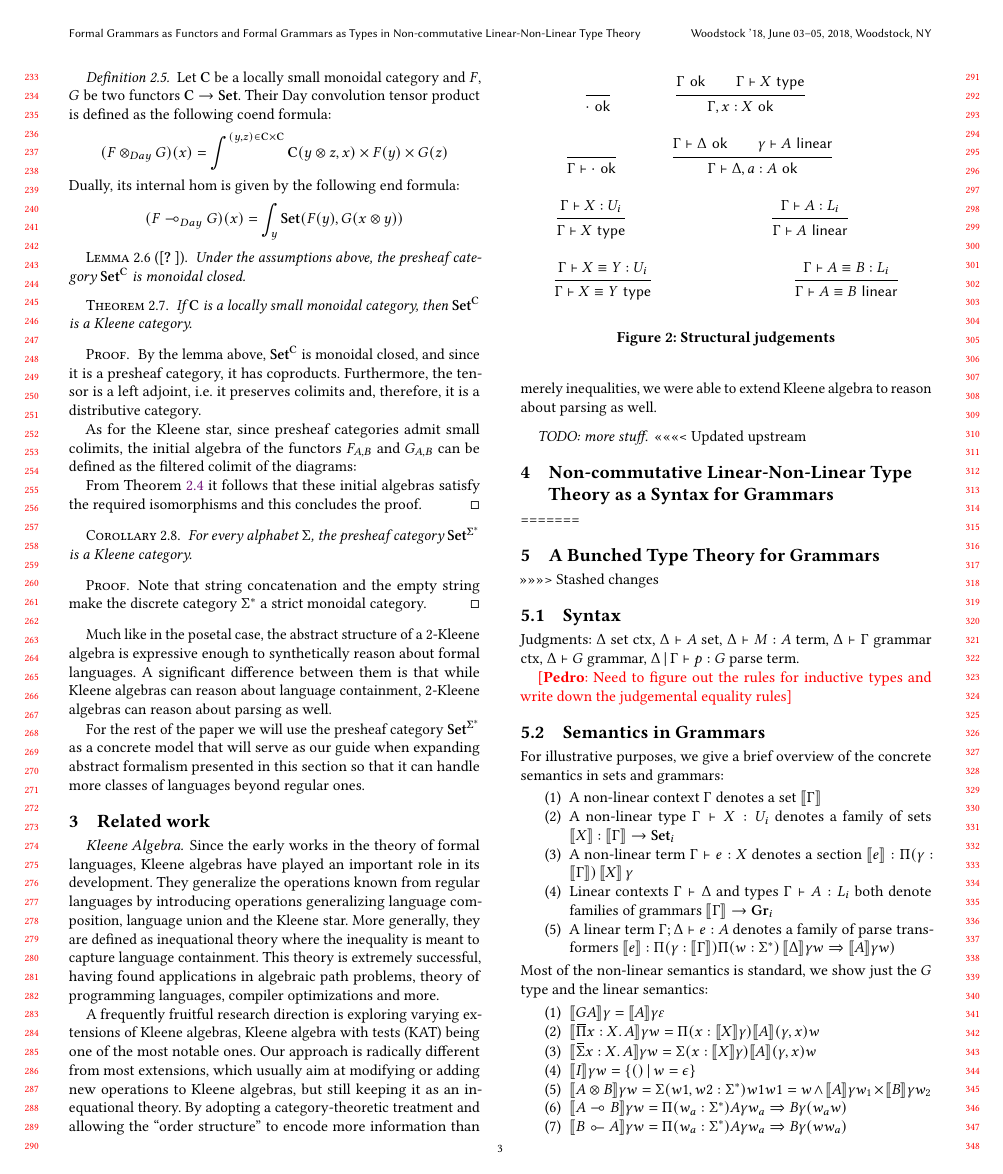
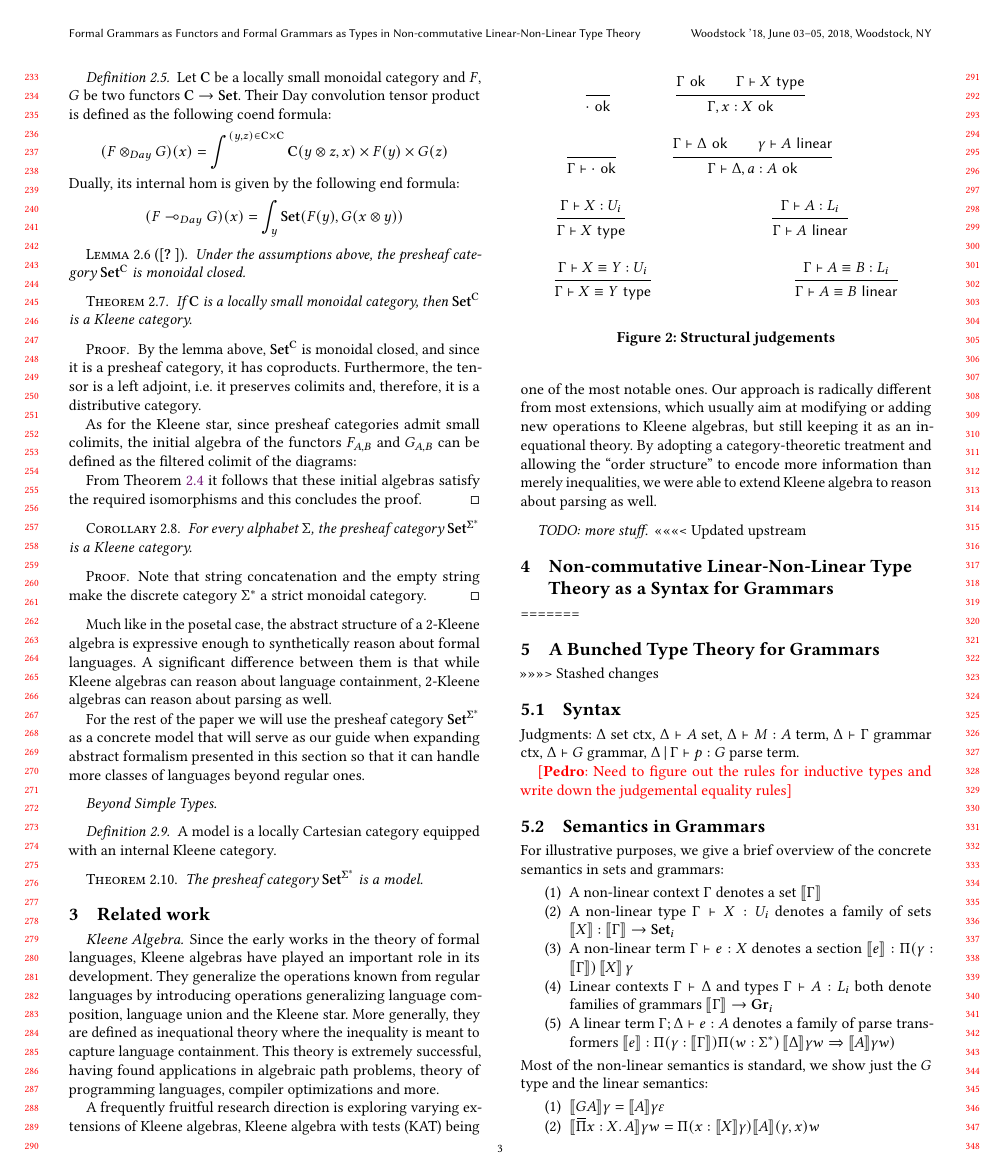
Before and after one commit to maxsnew/grammars-and-semantic-actions, a LaTeX paper (paper/paper.tex): page 3 of 8. Compiled offline with pdfLaTeX.

Commit message:
linear hyperdoctrine

```diff
--- a/paper/paper.tex
+++ b/paper/paper.tex
@@ -399,6 +399,16 @@ For the rest of the paper we will use the presheaf category
 $\Set^{\cat{\Sigma^*}}$ as a concrete model that will serve as our
 guide when expanding abstract formalism presented in this section so
 that it can handle more classes of languages beyond regular ones.
+
+\paragraph{Beyond Simple Types}
+
+\begin{definition}
+  A model is a locally Cartesian category equipped with an internal Kleene category.
+\end{definition}
+
+\begin{theorem}
+  The presheaf category $\Set^{\cat{\Sigma^*}}$ is a model.
+\end{theorem}
 
 \section{Related work}
 
```
